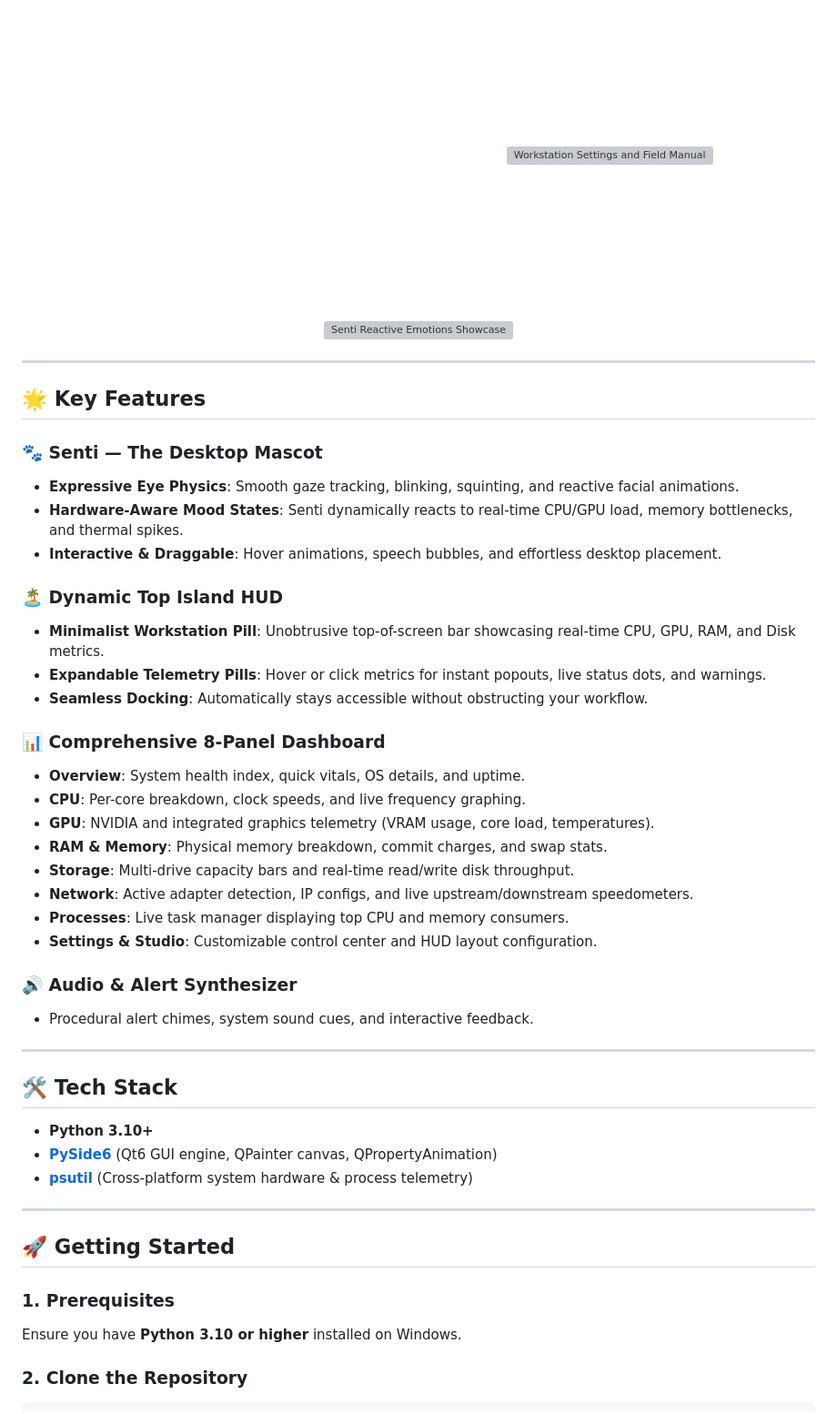
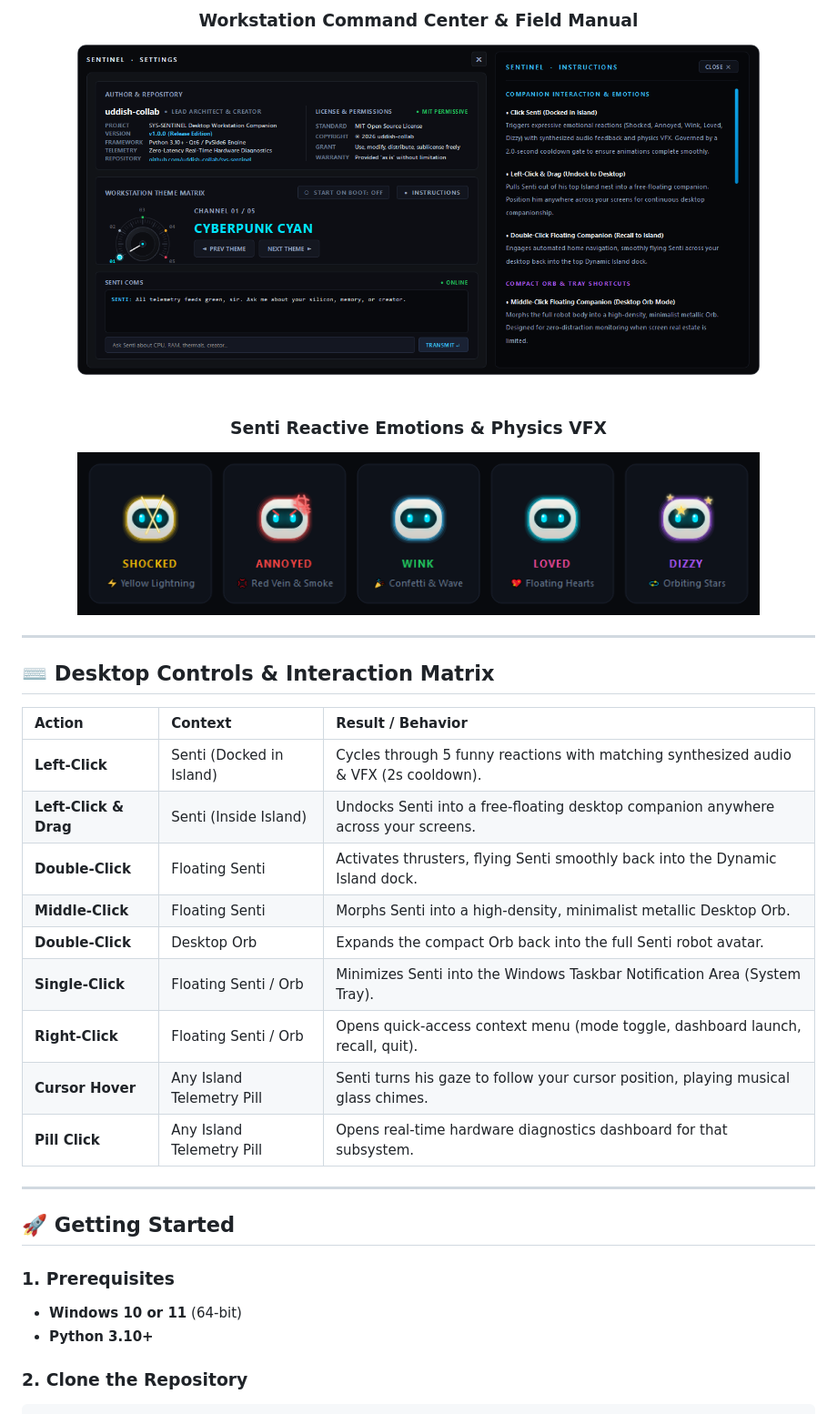
Before and after one commit to uddish-collab/sys-sentinel, a Markdown page: README.md, the part around one of its changes. Shown at 91% size. Rendered like a GitHub page; pictures changed too: screenshots/mascot_emotions_showcase.png (added), screenshots/settings_manual_minimal.png (added); grey boxes are pictures that could not be loaded.

Commit message:
docs(readme): professional redesign with executive badges, interaction matrix, and 4 minimalist UI showcases

````diff
--- a/README.md
+++ b/README.md
@@ -9,52 +39,34 @@ SYS-SENTINEL reimagines system monitoring by combining a live desktop mascot ("S
   <br/><br/>
-  <img src="screenshots/dashboard_cpu.png" alt="CPU Diagnostics Dashboard" width="46%"/>
-  &nbsp;&nbsp;
-  <img src="screenshots/instructions_drawer.png" alt="Workstation Settings and Field Manual" width="46%"/>
+  <h3>Workstation Command Center & Field Manual</h3>
+  <img src="screenshots/settings_manual_minimal.png" alt="Workstation Settings and Field Manual" width="750"/>
   <br/><br/>
-  <img src="screenshots/emotions_showcase.png" alt="Senti Reactive Emotions Showcase" width="800"/>
+  <h3>Senti Reactive Emotions & Physics VFX</h3>
+  <img src="screenshots/mascot_emotions_showcase.png" alt="Mascot Emotions Showcase" width="750"/>
 </div>
 
 ---
 
-## 🌟 Key Features
+## ⌨️ Desktop Controls & Interaction Matrix
 
-### 🐾 Senti — The Desktop Mascot
-- **Expressive Eye Physics**: Smooth gaze tracking, blinking, squinting, and reactive facial animations.
-- **Hardware-Aware Mood States**: Senti dynamically reacts to real-time CPU/GPU load, memory bottlenecks, and thermal spikes.
-- **Interactive & Draggable**: Hover animations, speech bubbles, and effortless desktop placement.
-
-### 🏝️ Dynamic Top Island HUD
-- **Minimalist Workstation Pill**: Unobtrusive top-of-screen bar showcasing real-time CPU, GPU, RAM, and Disk metrics.
-- **Expandable Telemetry Pills**: Hover or click metrics for instant popouts, live status dots, and warnings.
-- **Seamless Docking**: Automatically stays accessible without obstructing your workflow.
-
-### 📊 Comprehensive 8-Panel Dashboard
-- **Overview**: System health index, quick vitals, OS details, and uptime.
-- **CPU**: Per-core breakdown, clock speeds, and live frequency graphing.
-- **GPU**: NVIDIA and integrated graphics telemetry (VRAM usage, core load, temperatures).
-- **RAM & Memory**: Physical memory breakdown, commit charges, and swap stats.
-- **Storage**: Multi-drive capacity bars and real-time read/write disk throughput.
-- **Network**: Active adapter detection, IP configs, and live upstream/downstream speedometers.
-- **Processes**: Live task manager displaying top CPU and memory consumers.
-- **Settings & Studio**: Customizable control center and HUD layout configuration.
-
-### 🔊 Audio & Alert Synthesizer
-- Procedural alert chimes, system sound cues, and interactive feedback.
-
----
-
-## 🛠️ Tech Stack
-
-- **Python 3.10+**
-- **[PySide6](https://doc.qt.io/qtforpython-6/)** (Qt6 GUI engine, QPainter canvas, QPropertyAnimation)
-- **[psutil](https://github.com/giampaolo/psutil)** (Cross-platform system hardware & process telemetry)
+| Action | Context | Result / Behavior |
+| :--- | :--- | :--- |
+| **Left-Click** | Senti (Docked in Island) | Cycles through 5 funny reactions with matching synthesized audio & VFX (2s cooldown). |
+| **Left-Click & Drag** | Senti (Inside Island) | Undocks Senti into a free-floating desktop companion anywhere across your screens. |
+| **Double-Click** | Floating Senti | Activates thrusters, flying Senti smoothly back into the Dynamic Island dock. |
+| **Middle-Click** | Floating Senti | Morphs Senti into a high-density, minimalist metallic Desktop Orb. |
+| **Double-Click** | Desktop Orb | Expands the compact Orb back into the full Senti robot avatar. |
+| **Single-Click** | Floating Senti / Orb | Minimizes Senti into the Windows Taskbar Notification Area (System Tray). |
+| **Right-Click** | Floating Senti / Orb | Opens quick-access context menu (mode toggle, dashboard launch, recall, quit). |
+| **Cursor Hover** | Any Island Telemetry Pill | Senti turns his gaze to follow your cursor position, playing musical glass chimes. |
+| **Pill Click** | Any Island Telemetry Pill | Opens real-time hardware diagnostics dashboard for that subsystem. |
 
 ---
 
 ## 🚀 Getting Started
 
 ### 1. Prerequisites
-Ensure you have **Python 3.10 or higher** installed on Windows.
+- **Windows 10 or 11** (64-bit)
+- **Python 3.10+**
 
 ### 2. Clone the Repository
 ```bash
````
Also changed, not shown: other parts of README.md (+72 -37 lines), screenshots/dashboard_cpu_minimal.png (added), screenshots/hero_island.png (added).
